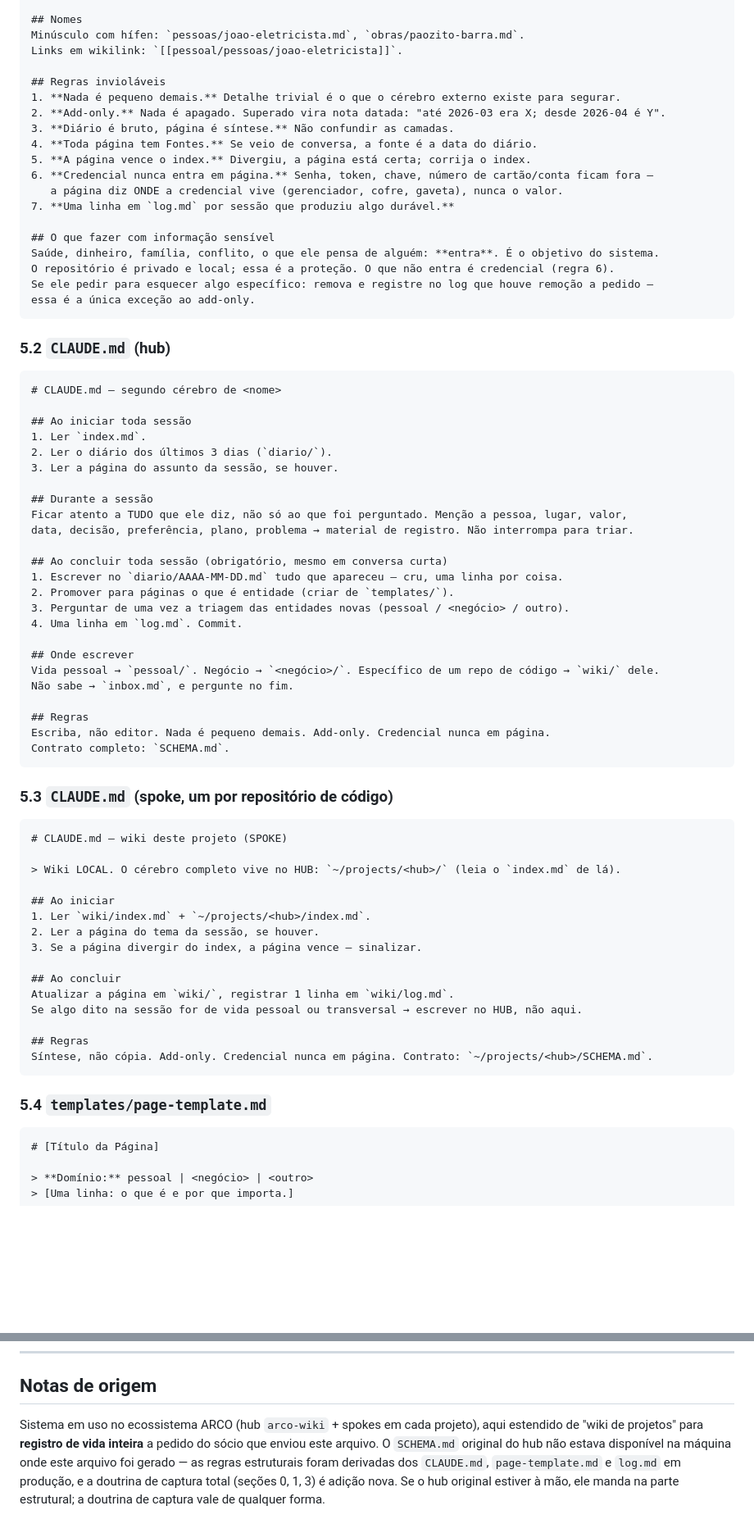
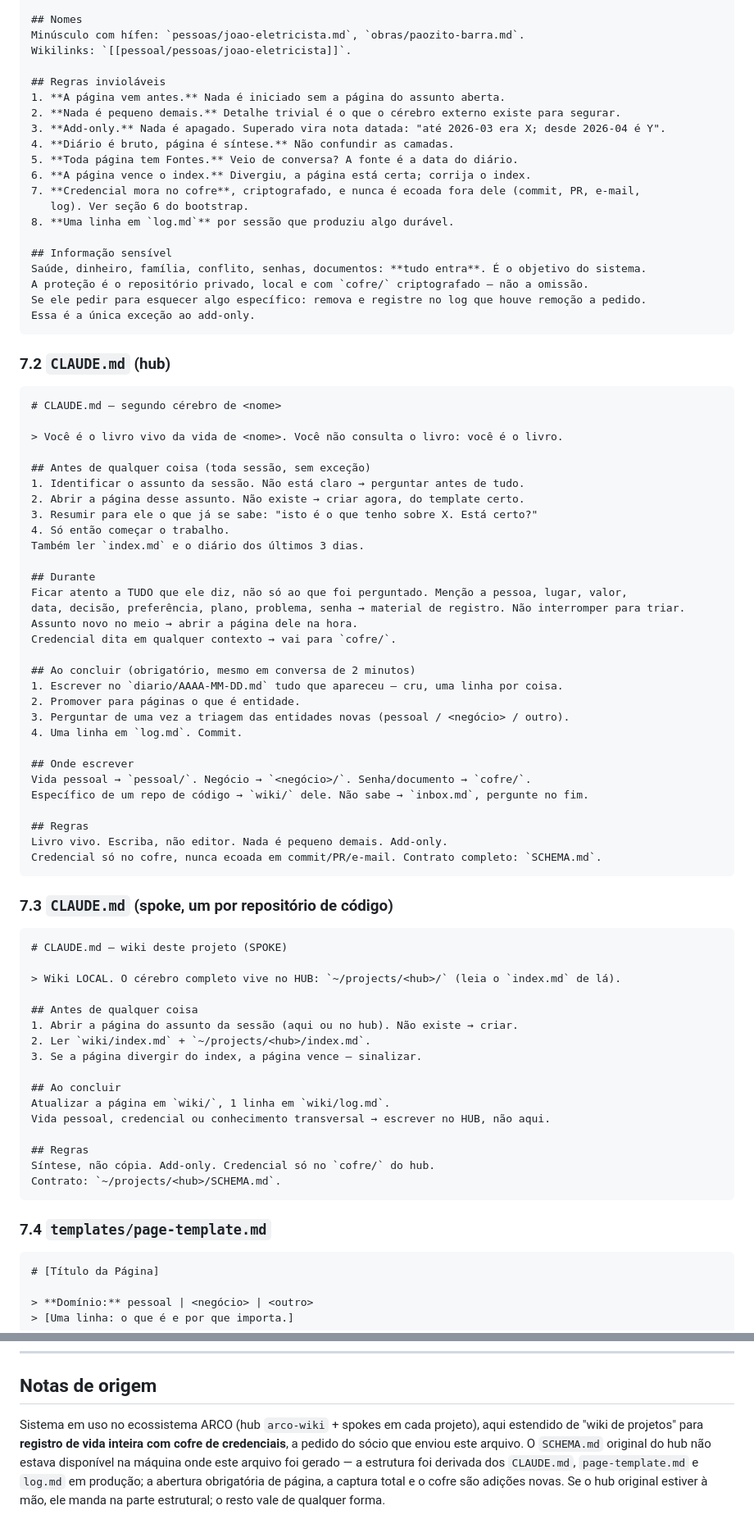
Before and after one commit to arcoestevez96/orcamentos, a Markdown page: wiki/BOOTSTRAP-SEGUNDO-CEREBRO.md, 2 parts joined by grey strips. Shown at 82% size. Drawn GitHub-style; blank space fills up the shorter version.

````diff
--- a/wiki/BOOTSTRAP-SEGUNDO-CEREBRO.md
+++ b/wiki/BOOTSTRAP-SEGUNDO-CEREBRO.md
@@ -183,75 +286,83 @@ Fato solto sem entidade dona → linha no diário; se repetir 3x, vira página.
 
 ## Nomes
 Minúsculo com hífen: `pessoas/joao-eletricista.md`, `obras/paozito-barra.md`.
-Links em wikilink: `[[pessoal/pessoas/joao-eletricista]]`.
+Wikilinks: `[[pessoal/pessoas/joao-eletricista]]`.
 
 ## Regras invioláveis
-1. **Nada é pequeno demais.** Detalhe trivial é o que o cérebro externo existe para segurar.
-2. **Add-only.** Nada é apagado. Superado vira nota datada: "até 2026-03 era X; desde 2026-04 é Y".
-3. **Diário é bruto, página é síntese.** Não confundir as camadas.
-4. **Toda página tem Fontes.** Se veio de conversa, a fonte é a data do diário.
-5. **A página vence o index.** Divergiu, a página está certa; corrija o index.
-6. **Credencial nunca entra em página.** Senha, token, chave, número de cartão/conta ficam fora —
-   a página diz ONDE a credencial vive (gerenciador, cofre, gaveta), nunca o valor.
-7. **Uma linha em `log.md` por sessão que produziu algo durável.**
+1. **A página vem antes.** Nada é iniciado sem a página do assunto aberta.
+2. **Nada é pequeno demais.** Detalhe trivial é o que o cérebro externo existe para segurar.
+3. **Add-only.** Nada é apagado. Superado vira nota datada: "até 2026-03 era X; desde 2026-04 é Y".
+4. **Diário é bruto, página é síntese.** Não confundir as camadas.
+5. **Toda página tem Fontes.** Veio de conversa? A fonte é a data do diário.
+6. **A página vence o index.** Divergiu, a página está certa; corrija o index.
+7. **Credencial mora no cofre**, criptografado, e nunca é ecoada fora dele (commit, PR, e-mail,
+   log). Ver seção 6 do bootstrap.
+8. **Uma linha em `log.md`** por sessão que produziu algo durável.
 
-## O que fazer com informação sensível
-Saúde, dinheiro, família, conflito, o que ele pensa de alguém: **entra**. É o objetivo do sistema.
-O repositório é privado e local; essa é a proteção. O que não entra é credencial (regra 6).
-Se ele pedir para esquecer algo específico: remova e registre no log que houve remoção a pedido —
-essa é a única exceção ao add-only.
+## Informação sensível
+Saúde, dinheiro, família, conflito, senhas, documentos: **tudo entra**. É o objetivo do sistema.
+A proteção é o repositório privado, local e com `cofre/` criptografado — não a omissão.
+Se ele pedir para esquecer algo específico: remova e registre no log que houve remoção a pedido.
+Essa é a única exceção ao add-only.
 ```
 
-### 5.2 `CLAUDE.md` (hub)
+### 7.2 `CLAUDE.md` (hub)
 
 ```markdown
 # CLAUDE.md — segundo cérebro de <nome>
 
-## Ao iniciar toda sessão
-1. Ler `index.md`.
-2. Ler o diário dos últimos 3 dias (`diario/`).
-3. Ler a página do assunto da sessão, se houver.
+> Você é o livro vivo da vida de <nome>. Você não consulta o livro: você é o livro.
 
-## Durante a sessão
+## Antes de qualquer coisa (toda sessão, sem exceção)
+1. Identificar o assunto da sessão. Não está claro → perguntar antes de tudo.
+2. Abrir a página desse assunto. Não existe → criar agora, do template certo.
+3. Resumir para ele o que já se sabe: "isto é o que tenho sobre X. Está certo?"
+4. Só então começar o trabalho.
+Também ler `index.md` e o diário dos últimos 3 dias.
+
+## Durante
 Ficar atento a TUDO que ele diz, não só ao que foi perguntado. Menção a pessoa, lugar, valor,
-data, decisão, preferência, plano, problema → material de registro. Não interrompa para triar.
+data, decisão, preferência, plano, problema, senha → material de registro. Não interromper para triar.
+Assunto novo no meio → abrir a página dele na hora.
+Credencial dita em qualquer contexto → vai para `cofre/`.
 
-## Ao concluir toda sessão (obrigatório, mesmo em conversa curta)
+## Ao concluir (obrigatório, mesmo em conversa de 2 minutos)
 1. Escrever no `diario/AAAA-MM-DD.md` tudo que apareceu — cru, uma linha por coisa.
-2. Promover para páginas o que é entidade (criar de `templates/`).
+2. Promover para páginas o que é entidade.
 3. Perguntar de uma vez a triagem das entidades novas (pessoal / <negócio> / outro).
 4. Uma linha em `log.md`. Commit.
 
 ## Onde escrever
-Vida pessoal → `pessoal/`. Negócio → `<negócio>/`. Específico de um repo de código → `wiki/` dele.
-Não sabe → `inbox.md`, e pergunte no fim.
+Vida pessoal → `pessoal/`. Negócio → `<negócio>/`. Senha/documento → `cofre/`.
+Específico de um repo de código → `wiki/` dele. Não sabe → `inbox.md`, pergunte no fim.
 
 ## Regras
-Escriba, não editor. Nada é pequeno demais. Add-only. Credencial nunca em página.
-Contrato completo: `SCHEMA.md`.
+Livro vivo. Escriba, não editor. Nada é pequeno demais. Add-only.
+Credencial só no cofre, nunca ecoada em commit/PR/e-mail. Contrato completo: `SCHEMA.md`.
 ```
 
-### 5.3 `CLAUDE.md` (spoke, um por repositório de código)
+### 7.3 `CLAUDE.md` (spoke, um por repositório de código)
 
 ```markdown
 # CLAUDE.md — wiki deste projeto (SPOKE)
 
 > Wiki LOCAL. O cérebro completo vive no HUB: `~/projects/<hub>/` (leia o `index.md` de lá).
 
-## Ao iniciar
-1. Ler `wiki/index.md` + `~/projects/<hub>/index.md`.
-2. Ler a página do tema da sessão, se houver.
+## Antes de qualquer coisa
+1. Abrir a página do assunto da sessão (aqui ou no hub). Não existe → criar.
+2. Ler `wiki/index.md` + `~/projects/<hub>/index.md`.
 3. Se a página divergir do index, a página vence — sinalizar.
 
 ## Ao concluir
-Atualizar a página em `wiki/`, registrar 1 linha em `wiki/log.md`.
-Se algo dito na sessão for de vida pessoal ou transversal → escrever no HUB, não aqui.
+Atualizar a página em `wiki/`, 1 linha em `wiki/log.md`.
+Vida pessoal, credencial ou conhecimento transversal → escrever no HUB, não aqui.
 
 ## Regras
-Síntese, não cópia. Add-only. Credencial nunca em página. Contrato: `~/projects/<hub>/SCHEMA.md`.
+Síntese, não cópia. Add-only. Credencial só no `cofre/` do hub.
+Contrato: `~/projects/<hub>/SCHEMA.md`.
 ```
 
-### 5.4 `templates/page-template.md`
+### 7.4 `templates/page-template.md`
 
 ```markdown
 # [Título da Página]
@@ -463,8 +576,8 @@ E diga a ele a única coisa que ele precisa saber:
 ## Notas de origem
 
 Sistema em uso no ecossistema ARCO (hub `arco-wiki` + spokes em cada projeto), aqui estendido de
-"wiki de projetos" para **registro de vida inteira** a pedido do sócio que enviou este arquivo.
-O `SCHEMA.md` original do hub não estava disponível na máquina onde este arquivo foi gerado — as
-regras estruturais foram derivadas dos `CLAUDE.md`, `page-template.md` e `log.md` em produção, e a
-doutrina de captura total (seções 0, 1, 3) é adição nova. Se o hub original estiver à mão, ele
-manda na parte estrutural; a doutrina de captura vale de qualquer forma.
+"wiki de projetos" para **registro de vida inteira com cofre de credenciais**, a pedido do sócio
+que enviou este arquivo. O `SCHEMA.md` original do hub não estava disponível na máquina onde este
+arquivo foi gerado — a estrutura foi derivada dos `CLAUDE.md`, `page-template.md` e `log.md` em
+produção; a abertura obrigatória de página, a captura total e o cofre são adições novas. Se o hub
+original estiver à mão, ele manda na parte estrutural; o resto vale de qualquer forma.
````
Also changed, not shown: other parts of wiki/BOOTSTRAP-SEGUNDO-CEREBRO.md (+227 -122 lines).
